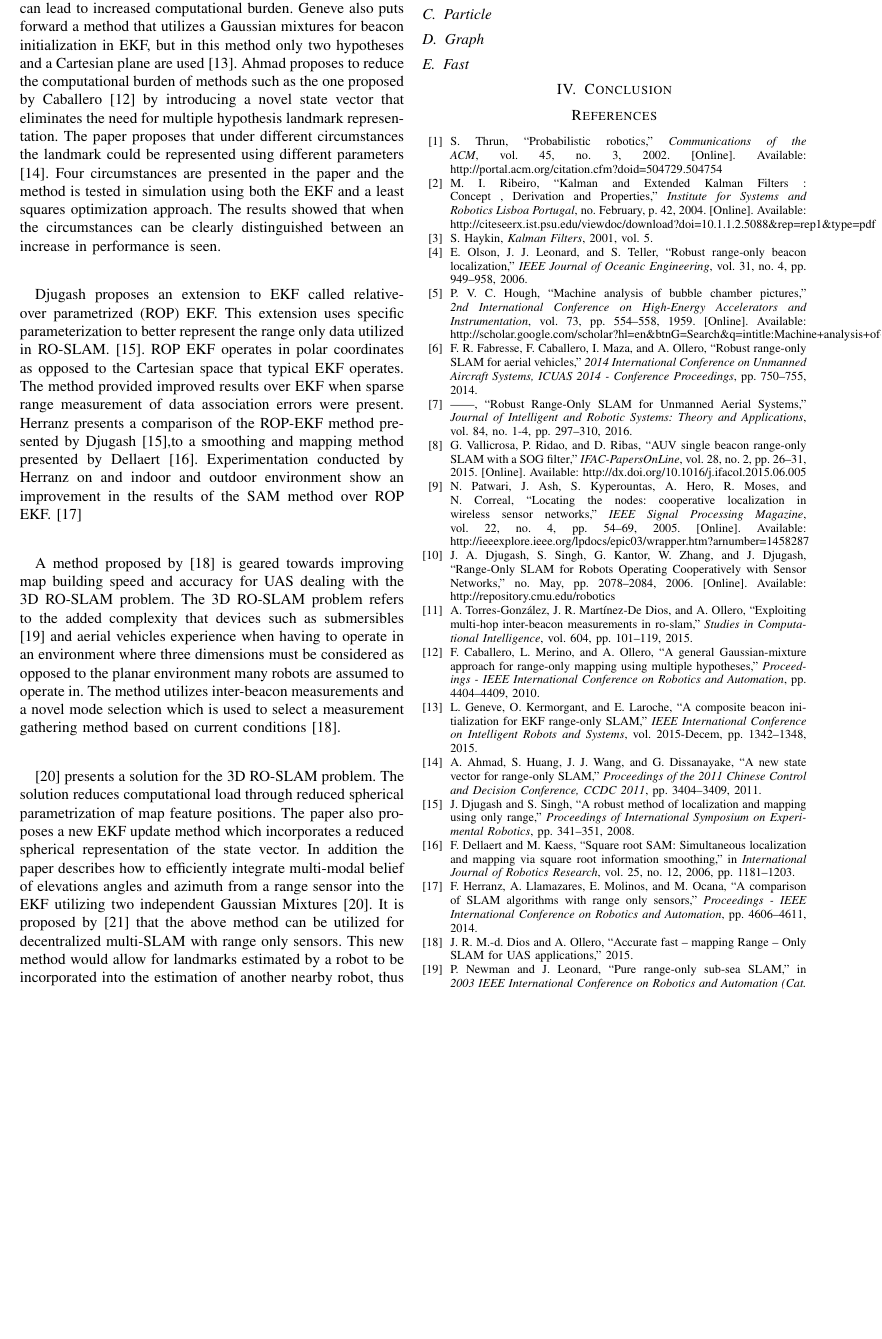
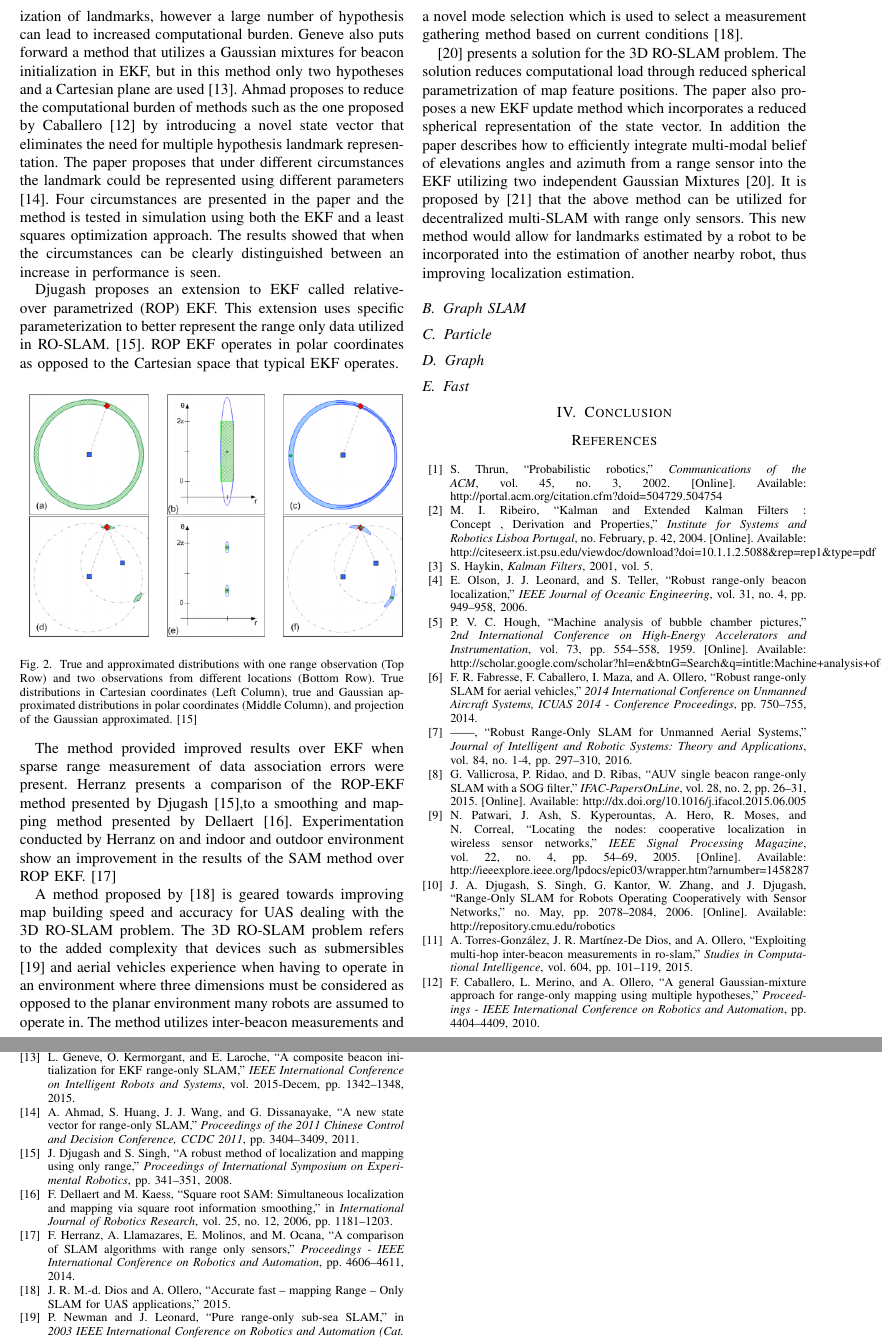
Before and after one commit to dpgrabowsky/RO-SLAM-Survey, a LaTeX paper (Paper.tex): part of page 2 of 3 before the commit and two parts of pages 2 and 3 of 3 after it, the two joined at a grey line, cut so that both start at the same text, the shorter picture padded with empty space. Compiled offline with pdfLaTeX.

Commit message:
Added figure path
added path to figures in Figure folder to tex file

```diff
--- a/Paper.tex
+++ b/Paper.tex
@@ -1,6 +1,6 @@
 \documentclass[conference]{IEEEtran}
 \usepackage{graphicx}
-%\graphicspath{Figures}
+\graphicspath{{Figures/}}
 
 \begin{document}
 	\title{I am a title (RO SLAM Methods/Implementation Survey) }
@@ -66,7 +66,16 @@ One of the complications with RO-SLAM involves the issue of determining the loca
 %fix the name
 also puts forward a method that utilizes a Gaussian mixtures for beacon initialization in EKF, but in this method only two hypotheses and a Cartesian plane are used \cite{Geneve2015}.  Ahmad proposes to reduce the computational burden of methods such as the one proposed by Caballero \cite{Caballero2010} by introducing a novel state vector that eliminates the need for multiple hypothesis landmark representation. The paper proposes that under different circumstances the landmark could be represented using different parameters  \cite{Ahmad2011a}. Four circumstances are presented in the paper and the method is tested in simulation using both the EKF and a least squares optimization approach. The results showed that when the circumstances can be clearly distinguished between an increase in performance is seen.
 
-Djugash proposes an extension to EKF called relative-over parametrized (ROP) EKF. This extension uses specific parameterization to  better represent the range only data utilized in RO-SLAM. \cite{Djugash2008}. ROP EKF operates in polar coordinates as opposed to the Cartesian space that typical EKF operates. The method provided improved results over EKF when sparse range measurement of data association errors were present. Herranz presents a comparison of the ROP-EKF method presented by Djugash \cite{Djugash2008},to a smoothing and mapping method presented by Dellaert \cite{Dellaert2006}. Experimentation conducted by Herranz on and indoor and outdoor environment show an improvement in the results of the SAM method over ROP EKF. \cite{Herranz2014}
+Djugash proposes an extension to EKF called relative-over parametrized (ROP) EKF. This extension uses specific parameterization to  better represent the range only data utilized in RO-SLAM. \cite{Djugash2008}. ROP EKF operates in polar coordinates as opposed to the Cartesian space that typical EKF operates.
+\begin{figure}[h!]
+	\centering
+	\includegraphics[width=90mm]{ROP_djugash.png}
+	\caption{True and approximated distributions with one range observation (Top Row) and two observations from different locations (Bottom Row). True distributions in	Cartesian coordinates (Left Column), true and Gaussian approximated distributions in polar coordinates (Middle Column), and projection of the Gaussian approximated. \cite{Djugash2008}} %THIS WAS LITTERALY COPYIED AND PASTED AND NEEDS TO BE CHANGED AT SOME POINTS
+	\label{ROP_djugash}
+\end{figure}
+
+
+The method provided improved results over EKF when sparse range measurement of data association errors were present. Herranz presents a comparison of the ROP-EKF method presented by Djugash \cite{Djugash2008},to a smoothing and mapping method presented by Dellaert \cite{Dellaert2006}. Experimentation conducted by Herranz on and indoor and outdoor environment show an improvement in the results of the SAM method over ROP EKF. \cite{Herranz2014}
 
 A method proposed by \cite{Dios2015} is geared towards improving map building speed and accuracy for UAS dealing with the 3D RO-SLAM problem. The 3D RO-SLAM problem refers to the added complexity that devices such as submersibles \cite{Newman} and aerial vehicles experience when having to operate in an environment where three dimensions must be considered as opposed to the planar environment many robots are assumed to operate in. The method utilizes inter-beacon measurements and a novel mode selection which is used to select a measurement gathering method based on current conditions \cite{Dios2015}.
 %this one might need some more work
```
Also changed, not shown: Figures/ROP_djugash.PNG (added), Paper.pdf, 3 other files.
